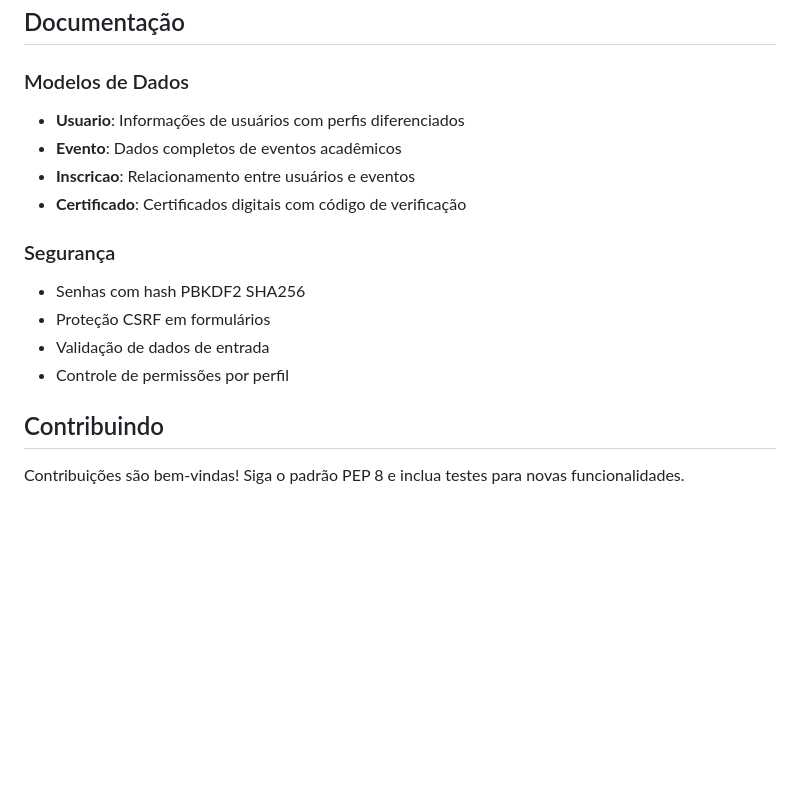
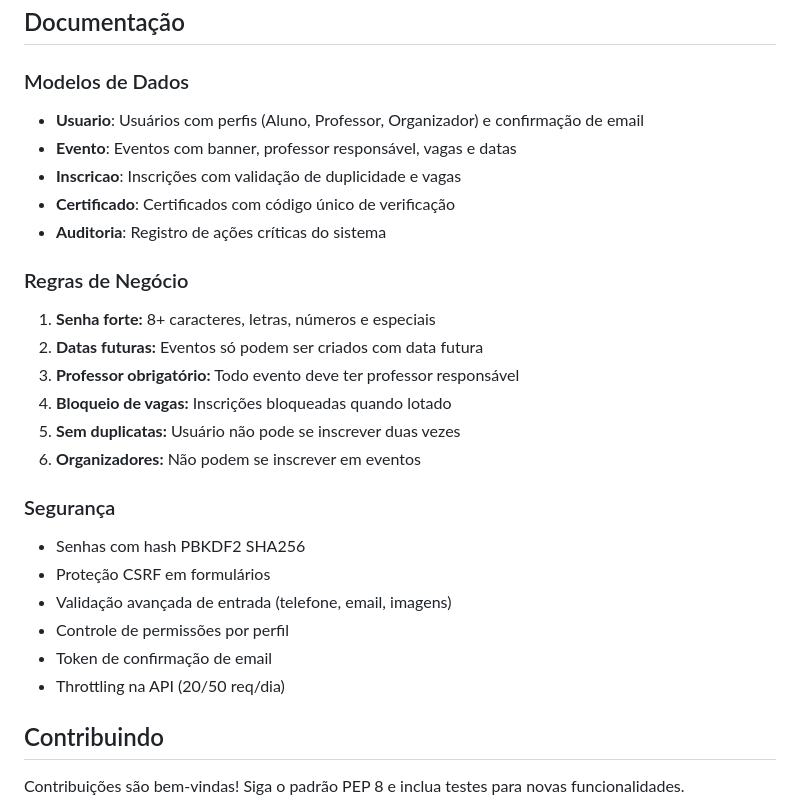
Before and after one commit to gustavolimaf/sgea-django, a Markdown page: README.md, the part around one of its changes. GitHub-like rendering; blank space fills up the shorter version.

```diff
--- a/README.md
+++ b/README.md
@@ -173,17 +221,29 @@ python manage.py runserver
 
 ### Modelos de Dados
 
-- **Usuario**: Informações de usuários com perfis diferenciados
-- **Evento**: Dados completos de eventos acadêmicos
-- **Inscricao**: Relacionamento entre usuários e eventos
-- **Certificado**: Certificados digitais com código de verificação
+- **Usuario**: Usuários com perfis (Aluno, Professor, Organizador) e confirmação de email
+- **Evento**: Eventos com banner, professor responsável, vagas e datas
+- **Inscricao**: Inscrições com validação de duplicidade e vagas
+- **Certificado**: Certificados com código único de verificação
+- **Auditoria**: Registro de ações críticas do sistema
+
+### Regras de Negócio
+
+1. **Senha forte:** 8+ caracteres, letras, números e especiais
+2. **Datas futuras:** Eventos só podem ser criados com data futura
+3. **Professor obrigatório:** Todo evento deve ter professor responsável
+4. **Bloqueio de vagas:** Inscrições bloqueadas quando lotado
+5. **Sem duplicatas:** Usuário não pode se inscrever duas vezes
+6. **Organizadores:** Não podem se inscrever em eventos
 
 ### Segurança
 
 - Senhas com hash PBKDF2 SHA256
 - Proteção CSRF em formulários
-- Validação de dados de entrada
+- Validação avançada de entrada (telefone, email, imagens)
 - Controle de permissões por perfil
+- Token de confirmação de email
+- Throttling na API (20/50 req/dia)
 
 ##  Contribuindo
 
```
Also changed, not shown: other parts of README.md (+88 -40 lines).
